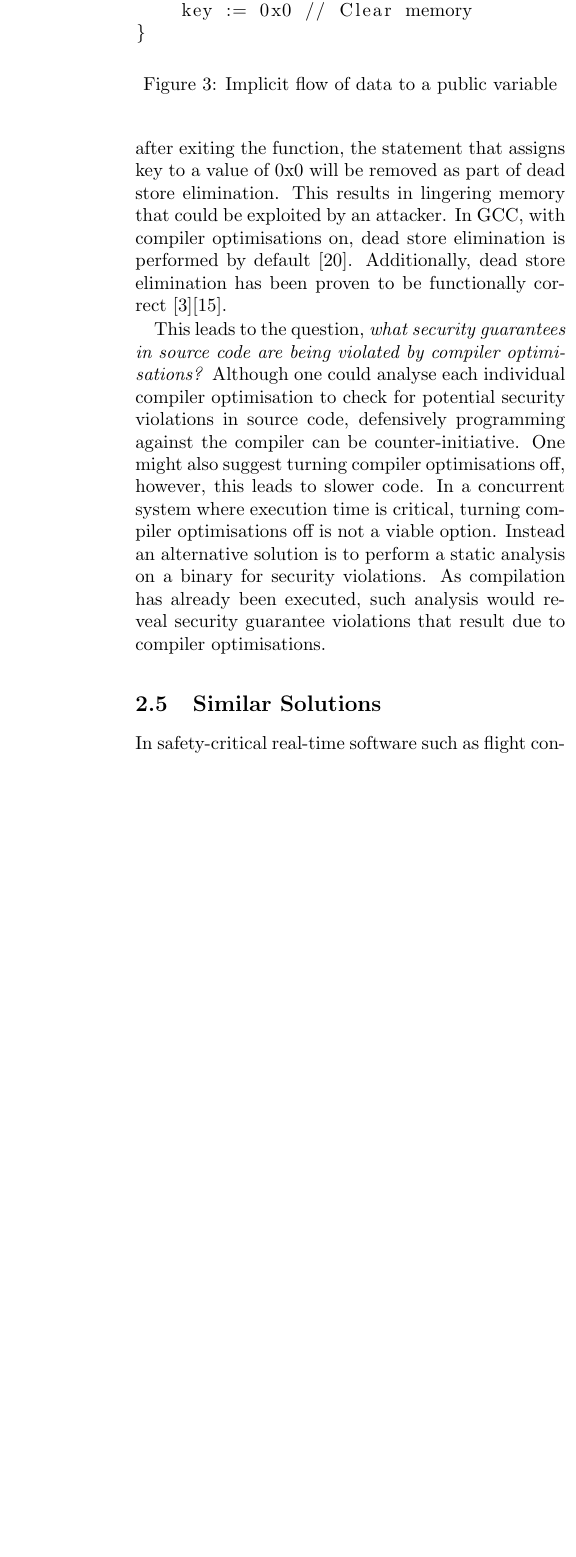
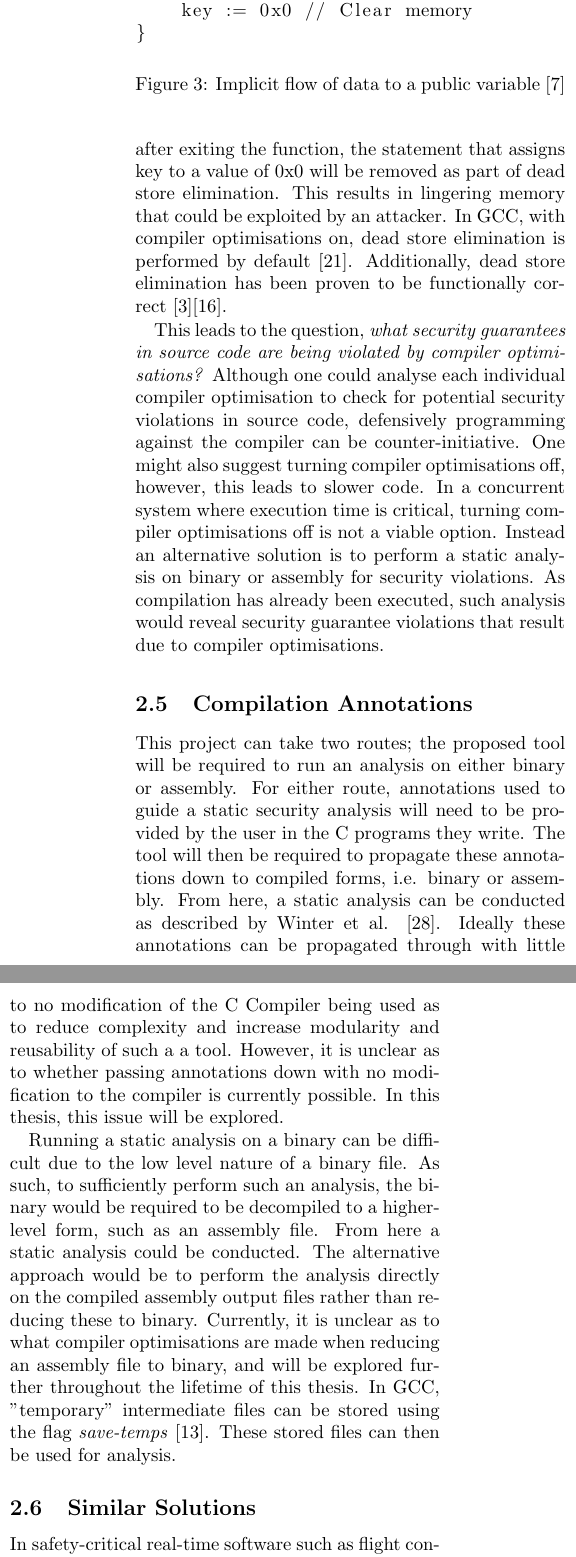
Before and after one commit to Alby-o/thesis, a LaTeX document (proposal/proposal.tex): part of one column of page 4 of 6 before the commit and two parts of the columns of page 4 of 6 after it, the two joined at a grey line, cut so that both start at the same text, the shorter picture padded with empty space. Compiled offline with pdfLaTeX.

Commit message:
Compiler annotations

```diff
--- a/proposal/proposal.tex
+++ b/proposal/proposal.tex
@@ -87,7 +86,7 @@ crypt() {
     key := 0x0 // Clear memory
 }
         \end{lstlisting}
-    \caption{Implicit flow of data to a public variable}
+    \caption{Implicit flow of data to a public variable \cite{d2015correctness}}
     \label{fig:deadstore}
 \end{figure}
 
@@ -95,10 +94,21 @@ From the perspective of the source code, a programmer would expect the sensitive
 
 % TODO: Discuss what other compiler optimisations can cause the correctness security gap
 
-This leads to the question, \textit{what security guarantees in source code are being violated by compiler optimisations?} Although one could analyse each individual compiler optimisation to check for potential security violations in source code, defensively programming against the compiler can be counter-initiative. One might also suggest turning compiler optimisations off, however, this leads to slower code. In a concurrent system where execution time is critical, turning compiler optimisations off is not a viable option. Instead an alternative solution is to perform a static analysis on a binary for security violations. As compilation has already been executed, such analysis would reveal security guarantee violations that result due to compiler optimisations.
+This leads to the question, \textit{what security guarantees in source code are being violated by compiler optimisations?} Although one could analyse each individual compiler optimisation to check for potential security violations in source code, defensively programming against the compiler can be counter-initiative. One might also suggest turning compiler optimisations off, however, this leads to slower code. In a concurrent system where execution time is critical, turning compiler optimisations off is not a viable option. Instead an alternative solution is to perform a static analysis on binary or assembly for security violations. As compilation has already been executed, such analysis would reveal security guarantee violations that result due to compiler optimisations.
+
+\subsection{Compilation Annotations}
+This project can take two routes; the proposed tool will be required to run an analysis on either binary or assembly. For either route, annotations used to guide a static security analysis will need to be provided by the user in the C programs they write. The tool will then be required to propagate these annotations down to compiled forms, i.e. binary or assembly. From here, a static analysis can be conducted as described by Winter et al. \cite{winter2020information}. Ideally these annotations can be propagated through with little to no modification of the C Compiler being used as to reduce complexity and increase modularity and reusability of such a a tool. However, it is unclear as to whether passing annotations down with no modification to the compiler is currently possible. In this thesis, this issue will be explored.
+
+Running a static analysis on a binary can be difficult due to the low level nature of a binary file. As such, to sufficiently perform such an analysis, the binary would be required to be decompiled to a higher-level form, such as an assembly file. From here a static analysis could be conducted. The alternative approach would be to perform the analysis directly on the compiled assembly output files rather than reducing these to binary. Currently, it is unclear as to what compiler optimisations are made when reducing an assembly file to binary, and will be explored further throughout the lifetime of this thesis. In GCC, "temporary" intermediate files can be stored using the flag \textit{save-temps} \cite{gccdevoptions}. These stored files can then be used for analysis.
+
+% TODO: Include figure of this problem
+
+% TODO: Symbol table.
 
 \subsection{Similar Solutions}
-In safety-critical real-time software such as flight control systems, it is required to analyse the \textit{Worst Case Execution Time} (WCET). This kind of analysis can be conducted using static analysis tools to estimate safe upper bounds. In the case of AbsInt's aiT tool this analysis is conducted alongside compiler annotations to assist where loop bounds cannot be computed statically. In these cases, the user can provide annotations to guide the analysis tools \cite{schommer2018embedded}. This tool builds on an existing annotation mechanism that exist in CompCert, a C compiler that has been formally verified for use in life-critical and mission-critical software \cite{compcert}\cite{leroy2016compcert}. CompCert annotations are not limited to WCET analysis. A general mechanism for attaching free-form annotations that propagate through to assembly files can be achieved with CompCert. This approach is able to reliably transmit compiler annotations through to binary through method calls which are carried through compilation and the linked executable without using external annotation files. CompCert prints annotation strings as a comment in the generated assembly code, and an additional tool is used to parse these comments and generate annotations. However, due to its treatment as an external function, annotations cannot be placed at the top level of a compilation unit, unlike a variable declaration. Additionally, care needs to be taken to avoid compiler optimisations removing annotations or rendering annotations inapplicable after optimisation.
+In safety-critical real-time software such as flight control systems, it is required to analyse the \textit{Worst Case Execution Time} (WCET). This kind of analysis can be conducted using static analysis tools to estimate safe upper bounds. In the case of AbsInt's aiT tool this analysis is conducted alongside compiler annotations to assist where loop bounds cannot be computed statically. In these cases, the user can provide annotations to guide the analysis tools \cite{schommer2018embedded}. This tool builds on an existing annotation mechanism that exist in CompCert, a C compiler that has been formally verified for use in life-critical and mission-critical software \cite{compcert}\cite{leroy2016compcert}. CompCert annotations are not limited to WCET analysis. A general mechanism for attaching free-form annotations that propagate through to assembly files can be achieved with CompCert. This approach is able to reliably transmit compiler annotations through to binary through method calls which are carried through compilation and the linked executable without using external annotation files. CompCert prints annotation strings as a comment in the generated assembly code, and an additional tool is used to parse these comments and generate annotations. However, due to its treatment as an external function, annotations cannot be placed at the top level of a compilation unit, unlike a variable declaration.
+
+% Fix: Additionally, care needs to be taken to avoid compiler optimisations removing annotations or rendering annotations inapplicable after optimisation.
 
 A similar approach to CompCert is used by The ENTRA (Whole-Systems ENergy TRAnsparency). As part of providing a common assertion language, pragmas are used to propagate information through to comments in the assembler files. Information is retained in LLVM IR and ISA representations. However, these annotations are not stored in the final binary and thus comments must be extracted from assembler files \cite{eder2013common}.
 
```
Also changed, not shown: proposal/bibliography.bib (+7 -0 lines), proposal/proposal.pdf, proposal/proposal.tex (8 more changed lines).
